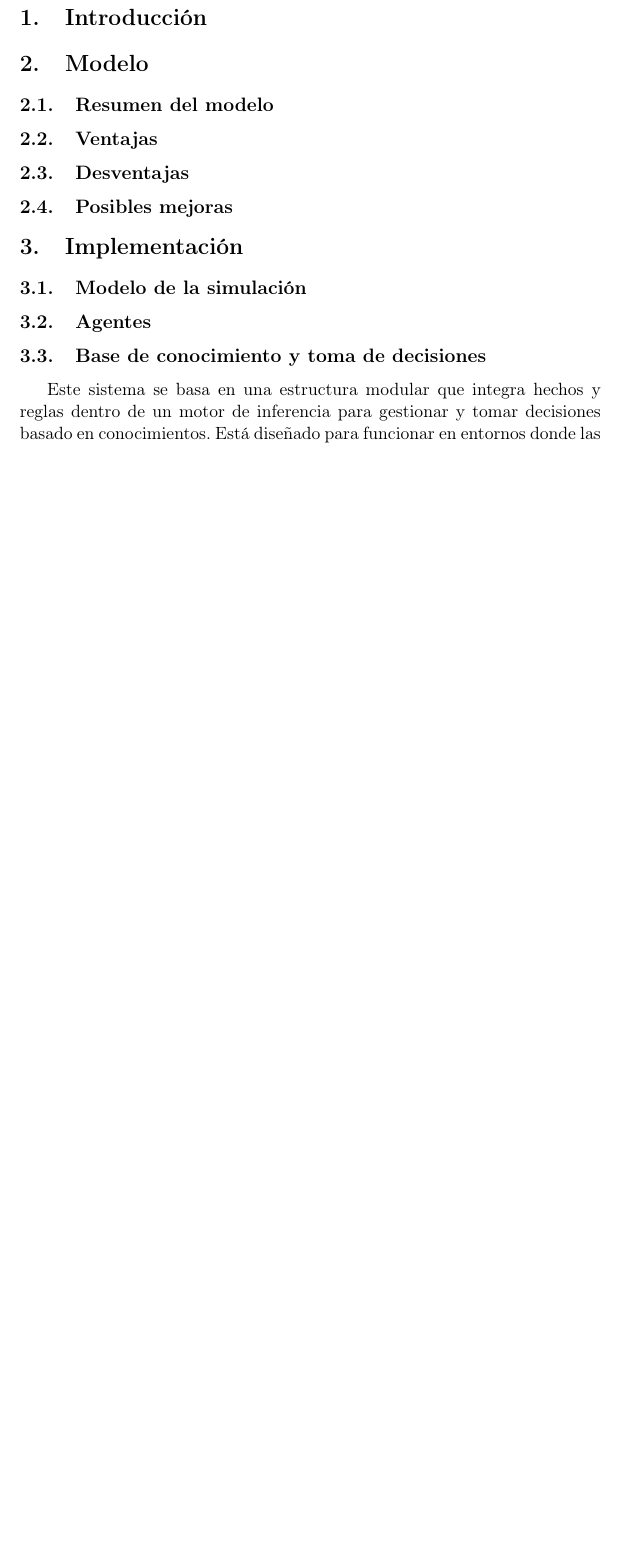
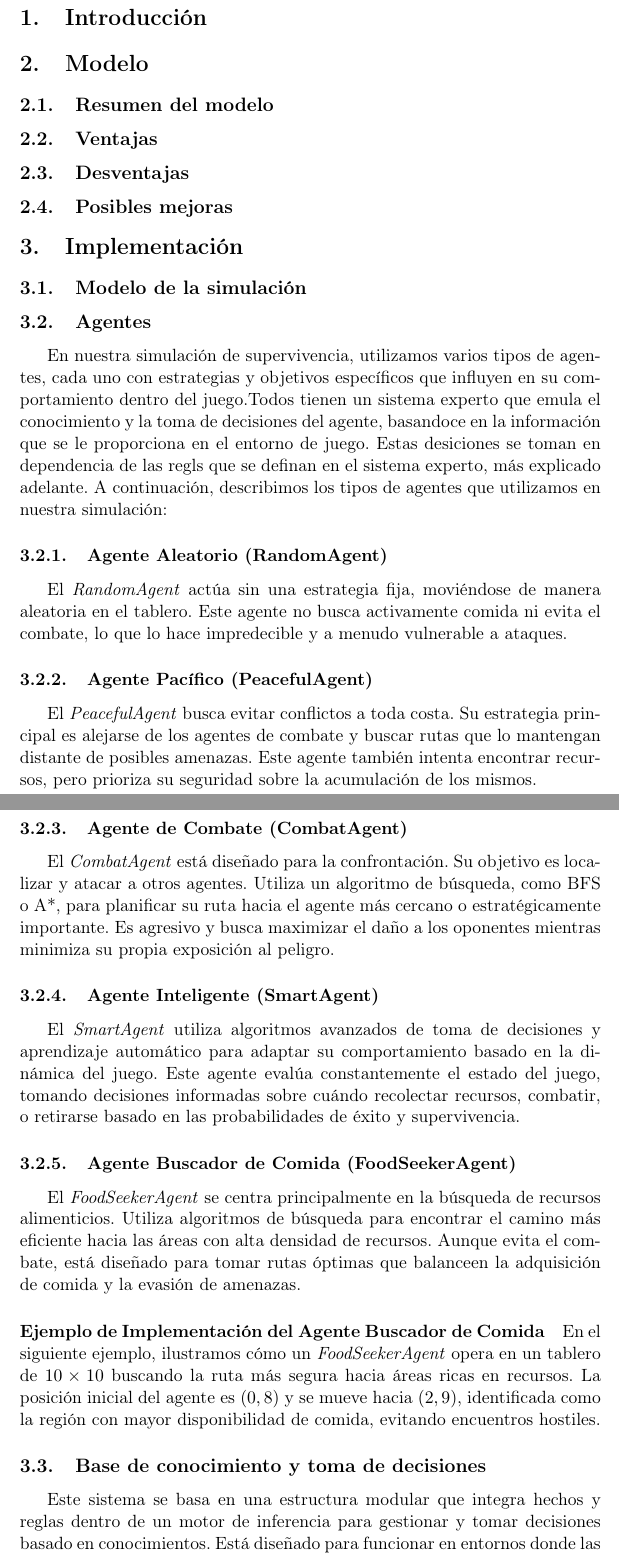
Before and after one commit to Usytwm/SurvivalAI-Games, a LaTeX document (docs/Informe.tex): part of page 3 of 8 before the commit and two parts of pages 3 and 4 of 9 after it, the two joined at a grey line, cut so that both start at the same text, the shorter picture padded with empty space. Compiled offline with pdfLaTeX.

Commit message:
agentes en el informe provisional

```diff
--- a/docs/Informe.tex
+++ b/docs/Informe.tex
@@ -36,6 +36,27 @@
 \section{Implementación}
 \subsection{Modelo de la simulación}
 \subsection{Agentes}
+En nuestra simulación de supervivencia, utilizamos varios tipos de agentes, cada uno con estrategias y objetivos específicos que influyen en su comportamiento dentro del juego.Todos tienen un sistema experto que emula el conocimiento y la toma de decisiones del agente,
+basandoce en la información que se le proporciona en el entorno de juego. Estas desiciones se toman en dependencia de las regls que se definan en el sistema experto, más explicado adelante. A continuación, describimos los tipos de agentes que utilizamos en nuestra simulación:
+
+\subsubsection{Agente Aleatorio (RandomAgent)}
+El \textit{RandomAgent} actúa sin una estrategia fija, moviéndose de manera aleatoria en el tablero. Este agente no busca activamente comida ni evita el combate, lo que lo hace impredecible y a menudo vulnerable a ataques.
+
+\subsubsection{Agente Pacífico (PeacefulAgent)}
+El \textit{PeacefulAgent} busca evitar conflictos a toda costa. Su estrategia principal es alejarse de los agentes de combate y buscar rutas que lo mantengan distante de posibles amenazas. Este agente también intenta encontrar recursos, pero prioriza su seguridad sobre la acumulación de los mismos.
+
+\subsubsection{Agente de Combate (CombatAgent)}
+El \textit{CombatAgent} está diseñado para la confrontación. Su objetivo es localizar y atacar a otros agentes. Utiliza un algoritmo de búsqueda, como BFS o A*, para planificar su ruta hacia el agente más cercano o estratégicamente importante. Es agresivo y busca maximizar el daño a los oponentes mientras minimiza su propia exposición al peligro.
+
+\subsubsection{Agente Inteligente (SmartAgent)}
+El \textit{SmartAgent} utiliza algoritmos avanzados de toma de decisiones y aprendizaje automático para adaptar su comportamiento basado en la dinámica del juego. Este agente evalúa constantemente el estado del juego, tomando decisiones informadas sobre cuándo recolectar recursos, combatir, o retirarse basado en las probabilidades de éxito y supervivencia.
+
+\subsubsection{Agente Buscador de Comida (FoodSeekerAgent)}
+El \textit{FoodSeekerAgent} se centra principalmente en la búsqueda de recursos alimenticios. Utiliza algoritmos de búsqueda para encontrar el camino más eficiente hacia las áreas con alta densidad de recursos. Aunque evita el combate, está diseñado para tomar rutas óptimas que balanceen la adquisición de comida y la evasión de amenazas.
+
+\paragraph{Ejemplo de Implementación del Agente Buscador de Comida}
+En el siguiente ejemplo, ilustramos cómo un \textit{FoodSeekerAgent} opera en un tablero de \(10 \times 10\) buscando la ruta más segura hacia áreas ricas en recursos. La posición inicial del agente es \( (0, 8) \) y se mueve hacia \( (2, 9) \), identificada como la región con mayor disponibilidad de comida, evitando encuentros hostiles.
+
 \subsection{Base de conocimiento y toma de decisiones}
 Este sistema se basa en una estructura modular que integra hechos y reglas dentro de un motor de inferencia para gestionar y tomar decisiones basado en conocimientos. Está diseñado para funcionar en entornos donde las decisiones se toman a partir de un conjunto de datos dinámico y posiblemente en tiempo real. Los componentes clave son:
 
```
Also changed, not shown: docs/informe.pdf, docs/Informe.tex (4 more changed lines), 5 other files.
